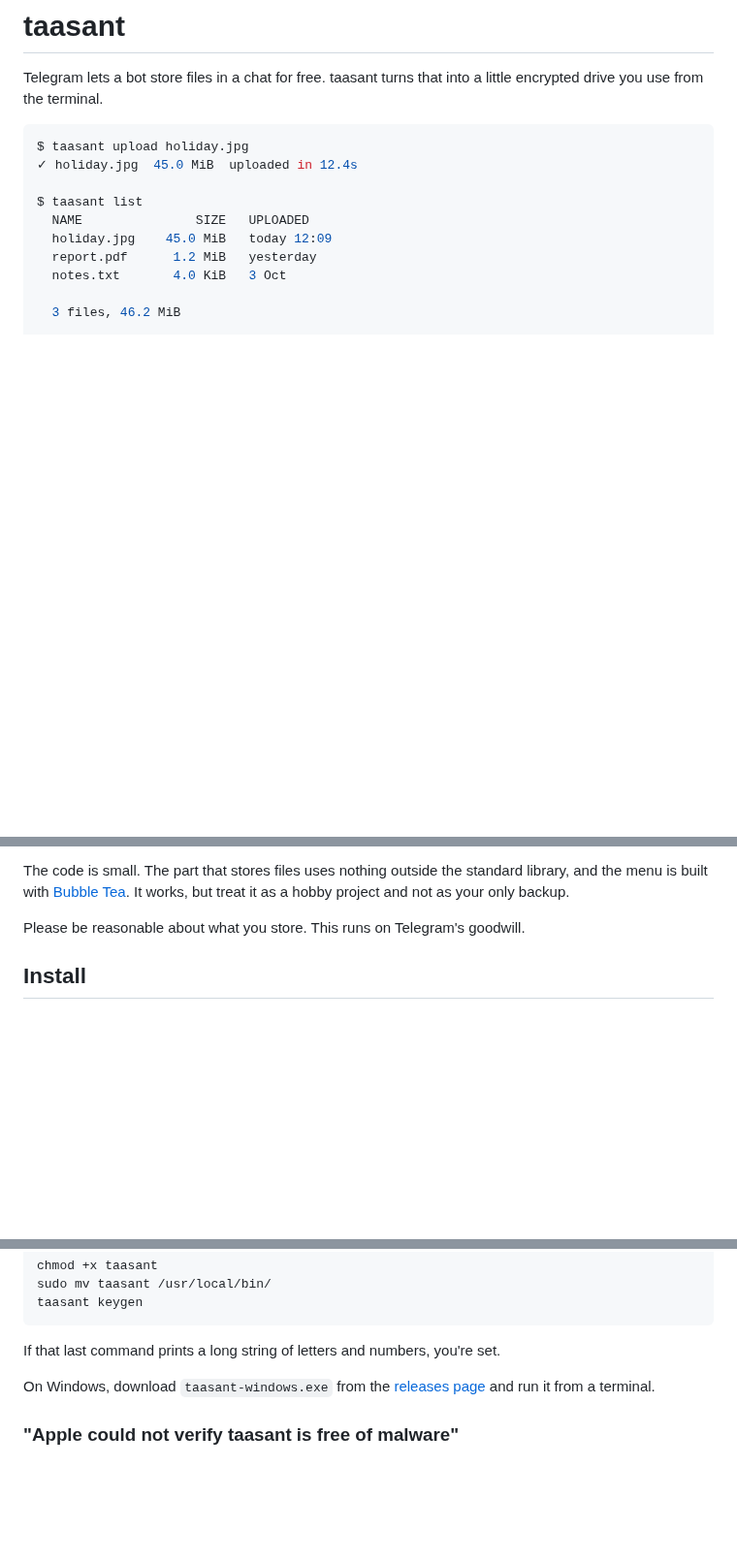
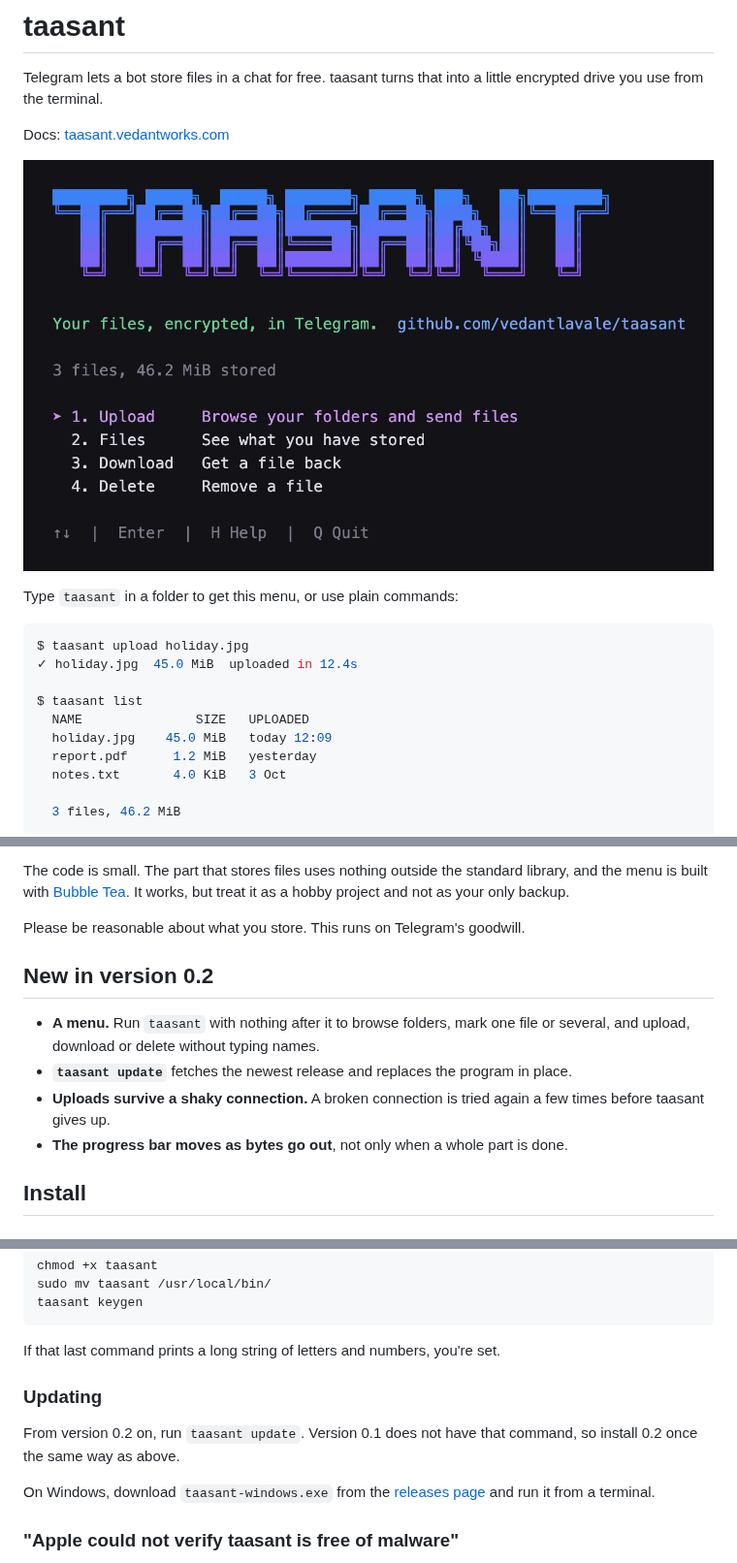
Before and after one commit to vedantlavale/taasant, a Markdown page: README.md, 3 parts joined by grey strips. Shown at 97% size. Drawn GitHub-style; pictures changed too: assets/menu-home.png (added); blank space fills up the shorter version.

````diff
--- a/README.md
+++ b/README.md
@@ -1,6 +5,12 @@
 # taasant
 
 Telegram lets a bot store files in a chat for free. taasant turns that into a little encrypted drive you use from the terminal.
+
+Docs: [taasant.vedantworks.com](https://taasant.vedantworks.com)
+
+![The taasant menu: Upload, Files, Download and Delete](assets/menu-home.png)
+
+Type `taasant` in a folder to get this menu, or use plain commands:
 
 ```console
 $ taasant upload holiday.jpg
@@ -23,6 +33,13 @@ Everything is encrypted on your computer before it is sent, so Telegram only eve
 The code is small. The part that stores files uses nothing outside the standard library, and the menu is built with [Bubble Tea](https://github.com/charmbracelet/bubbletea). It works, but treat it as a hobby project and not as your only backup.
 
 Please be reasonable about what you store. This runs on Telegram's goodwill.
+
+## New in version 0.2
+
+- **A menu.** Run `taasant` with nothing after it to browse folders, mark one file or several, and upload, download or delete without typing names.
+- **`taasant update`** fetches the newest release and replaces the program in place.
+- **Uploads survive a shaky connection.** A broken connection is tried again a few times before taasant gives up.
+- **The progress bar moves as bytes go out**, not only when a whole part is done.
 
 ## Install
 
@@ -50,6 +67,10 @@ taasant keygen
 ```
 
 If that last command prints a long string of letters and numbers, you're set.
+
+### Updating
+
+From version 0.2 on, run `taasant update`. Version 0.1 does not have that command, so install 0.2 once the same way as above.
 
 On Windows, download `taasant-windows.exe` from the [releases page](https://github.com/vedantlavale/taasant/releases/latest) and run it from a terminal.
 
````
Also changed, not shown: other parts of README.md (+24 -8 lines), assets/menu-browse.png (added), assets/menu-files.png (added), assets/menu-work.png (added).
